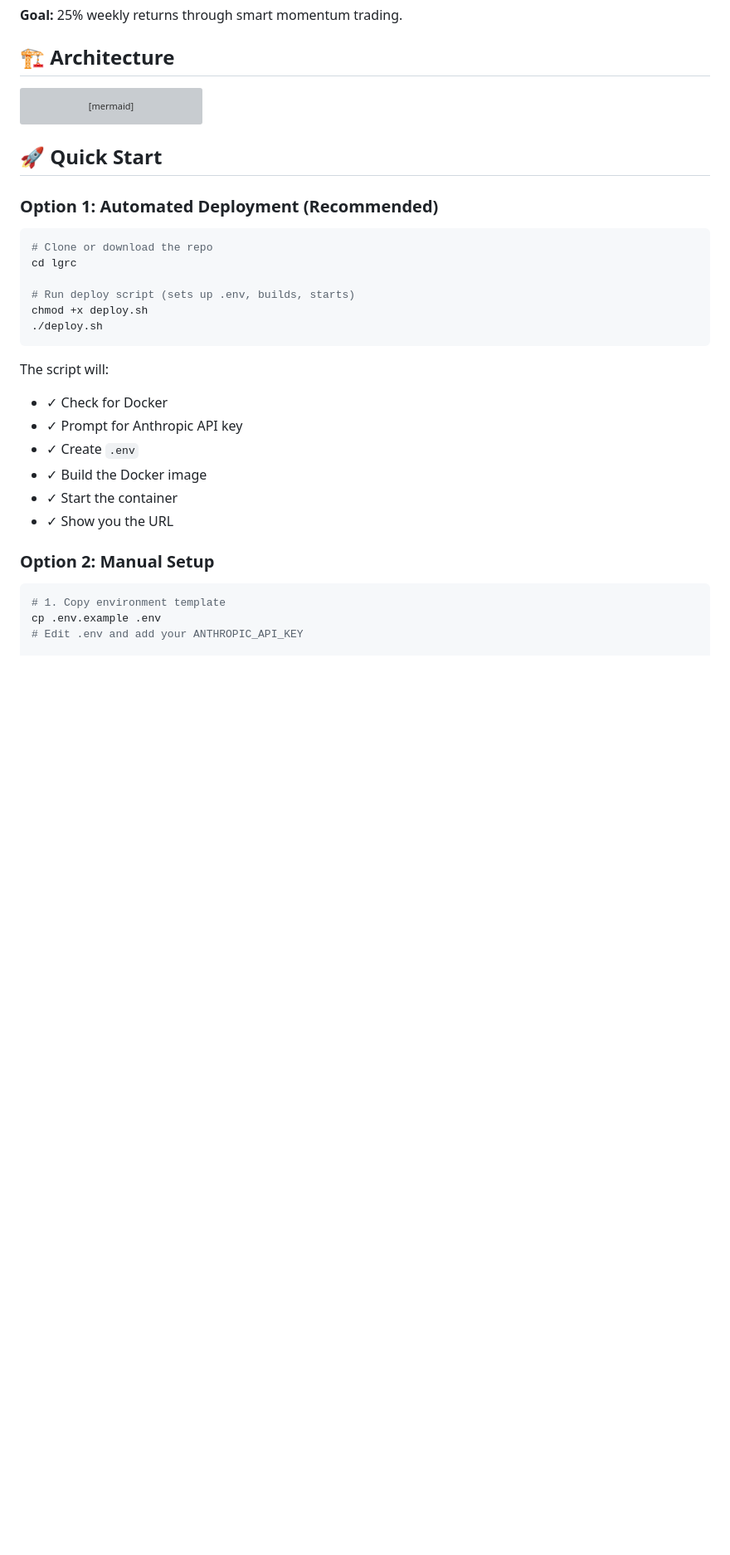
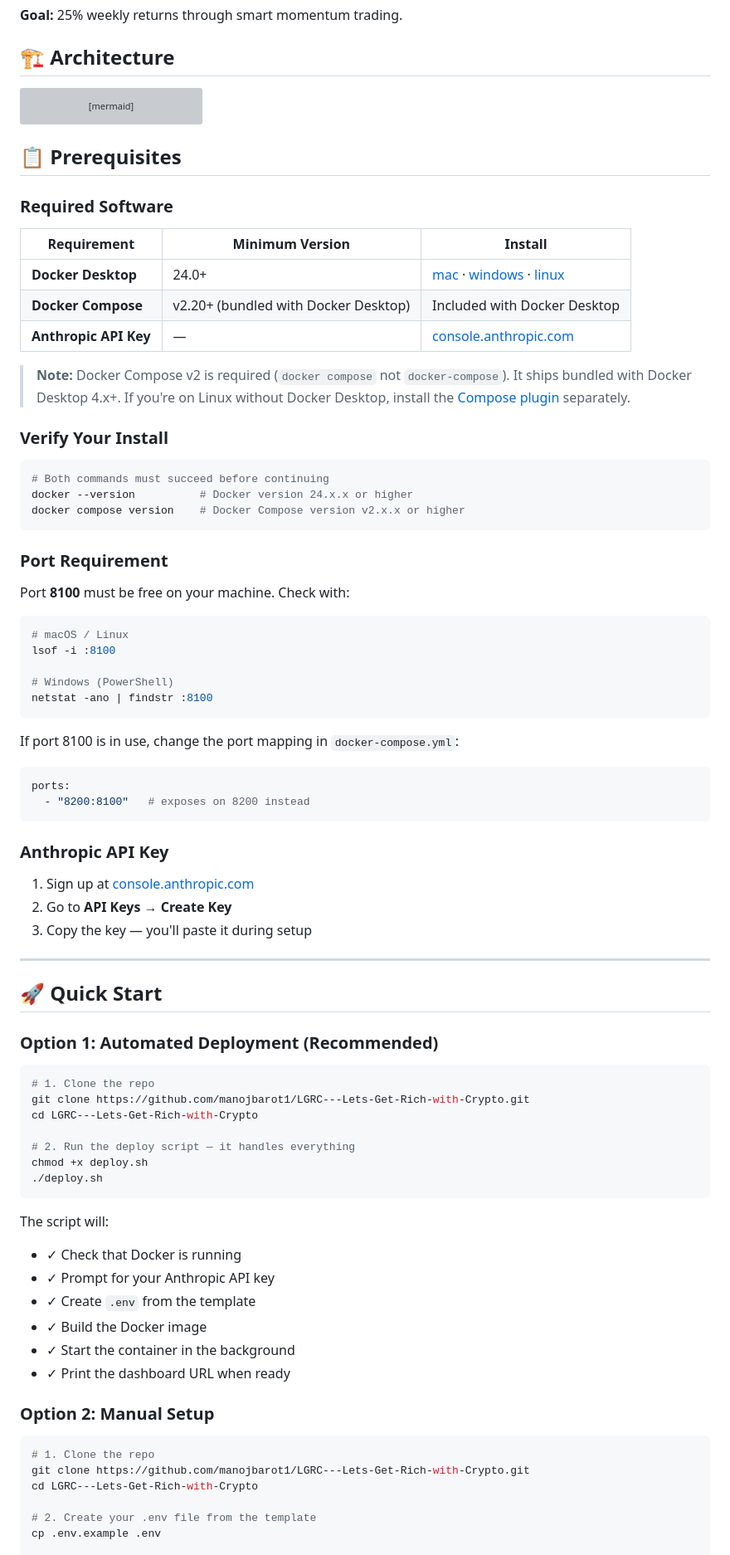
Before and after one commit to manojbarot1/LGRC---Lets-Get-Rich-with-Crypto, a Markdown page: README.md, the part around one of its changes. Shown at 83% size. Rendered like a GitHub page; blank space fills up the shorter version; grey boxes are pictures that could not be loaded.

Commit message:
docs: add Docker prerequisites and detailed install procedure
Co-Authored-By: Claude Sonnet 4.6 <noreply@anthropic.com>

````diff
--- a/README.md
+++ b/README.md
@@ -51,31 +51,81 @@ graph TB
   AnthropicAPI -->|cash_advice| Claude
 ```
 
+## 📋 Prerequisites
+
+### Required Software
+
+| Requirement | Minimum Version | Install |
+|-------------|----------------|---------|
+| **Docker Desktop** | 24.0+ | [mac](https://docs.docker.com/desktop/install/mac-install/) · [windows](https://docs.docker.com/desktop/install/windows-install/) · [linux](https://docs.docker.com/desktop/install/linux-install/) |
+| **Docker Compose** | v2.20+ (bundled with Docker Desktop) | Included with Docker Desktop |
+| **Anthropic API Key** | — | [console.anthropic.com](https://console.anthropic.com/) |
+
+> **Note:** Docker Compose v2 is required (`docker compose` not `docker-compose`). It ships bundled with Docker Desktop 4.x+. If you're on Linux without Docker Desktop, install the [Compose plugin](https://docs.docker.com/compose/install/linux/) separately.
+
+### Verify Your Install
+
+```bash
+# Both commands must succeed before continuing
+docker --version          # Docker version 24.x.x or higher
+docker compose version    # Docker Compose version v2.x.x or higher
+```
+
+### Port Requirement
+
+Port **8100** must be free on your machine. Check with:
+
+```bash
+# macOS / Linux
+lsof -i :8100
+
+# Windows (PowerShell)
+netstat -ano | findstr :8100
+```
+
+If port 8100 is in use, change the port mapping in `docker-compose.yml`:
+```yaml
+ports:
+  - "8200:8100"   # exposes on 8200 instead
+```
+
+### Anthropic API Key
+
+1. Sign up at [console.anthropic.com](https://console.anthropic.com/)
+2. Go to **API Keys** → **Create Key**
+3. Copy the key — you'll paste it during setup
+
+---
+
 ## 🚀 Quick Start
 
 ### Option 1: Automated Deployment (Recommended)
 
 ```bash
-# Clone or download the repo
-cd lgrc
+# 1. Clone the repo
+git clone https://github.com/manojbarot1/LGRC---Lets-Get-Rich-with-Crypto.git
+cd LGRC---Lets-Get-Rich-with-Crypto
 
-# Run deploy script (sets up .env, builds, starts)
+# 2. Run the deploy script — it handles everything
 chmod +x deploy.sh
 ./deploy.sh
 ```
 
 The script will:
-- ✓ Check for Docker
-- ✓ Prompt for Anthropic API key
-- ✓ Create `.env`
+- ✓ Check that Docker is running
+- ✓ Prompt for your Anthropic API key
+- ✓ Create `.env` from the template
 - ✓ Build the Docker image
-- ✓ Start the container
-- ✓ Show you the URL
+- ✓ Start the container in the background
+- ✓ Print the dashboard URL when ready
 
 ### Option 2: Manual Setup
 
 ```bash
-# 1. Copy environment template
+# 1. Clone the repo
+git clone https://github.com/manojbarot1/LGRC---Lets-Get-Rich-with-Crypto.git
+cd LGRC---Lets-Get-Rich-with-Crypto
+
+# 2. Create your .env file from the template
 cp .env.example .env
-# Edit .env and add your ANTHROPIC_API_KEY
 
````
Also changed, not shown: other parts of README.md (+30 -5 lines).
